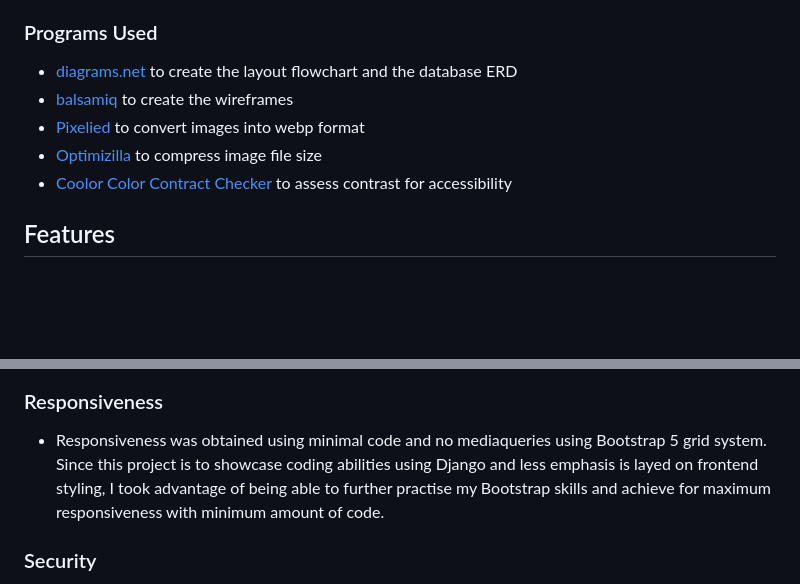
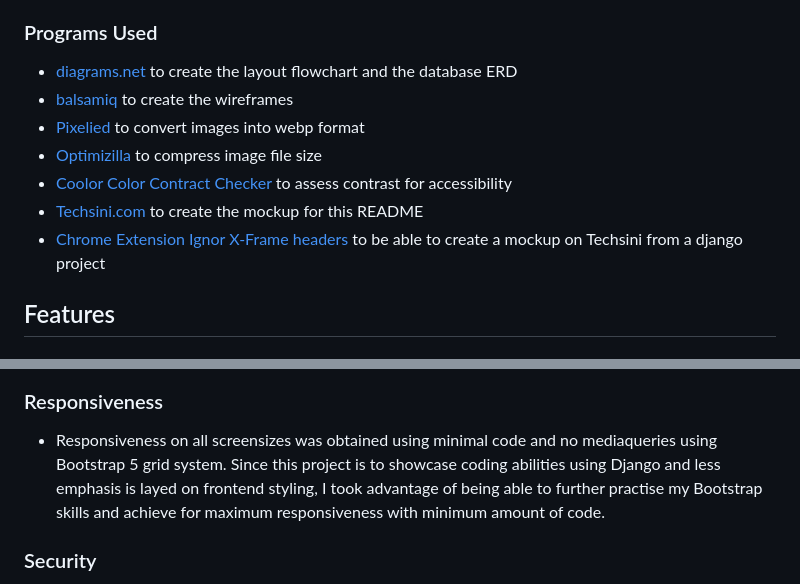
Before and after one commit to g-omarsdottir/helping-hands-happy-hearts, a Markdown page: README.md, 2 parts joined by grey strips. Rendered like a GitHub page; blank space fills up the shorter version.

```diff
--- a/README.md
+++ b/README.md
@@ -208,11 +218,14 @@ In addition to libraries and frameworks already installed in the Code Institute
 - [dj-database-url v0.5.0](https://pypi.org/project/dj-database-url/0.5.0/) - Django utility allows to utilize the 12factor inspired DATABASE_URL environment variable to configure the Django application
 
 ### Programs Used
+
 - [diagrams.net](https://app.diagrams.net/) to create the layout flowchart and the database ERD
 - [balsamiq](https://balsamiq.com/?gad_source=1&gclid=CjwKCAjw9cCyBhBzEiwAJTUWNUqgDLXtJBfd_25tyqofGEHLEm5fRfDXTwm6E25bZFvYSqIkYfaZnRoCLFUQAvD_BwE) to create the wireframes
 - [Pixelied](https://pixelied.com/convert/jpg-converter/jpg-to-webp) to convert images into webp format
 - [Optimizilla](https://imagecompressor.com/) to compress image file size
 - [Coolor Color Contract Checker](https://coolors.co/contrast-checker/333333-f5f5f5) to assess contrast for accessibility
+- [Techsini.com](https://techsini.com/multi-mockup/index.php) to create the mockup for this README
+- [Chrome Extension Ignor X-Frame headers](https://chromewebstore.google.com/detail/ignore-x-frame-headers/gleekbfjekiniecknbkamfmkohkpodhe) to be able to create a mockup on Techsini from a django project
 
 ## Features
 
@@ -298,7 +313,7 @@ In addition to libraries and frameworks already installed in the Code Institute
 
 ### Responsiveness
 
-- Responsiveness was obtained using minimal code and no mediaqueries using Bootstrap 5 grid system. Since this project is to showcase coding abilities using Django and less emphasis is layed on frontend styling, I took advantage of being able to further practise my Bootstrap skills and achieve for maximum responsiveness with minimum amount of code.
+- Responsiveness on all screensizes was obtained using minimal code and no mediaqueries using Bootstrap 5 grid system. Since this project is to showcase coding abilities using Django and less emphasis is layed on frontend styling, I took advantage of being able to further practise my Bootstrap skills and achieve for maximum responsiveness with minimum amount of code.
 
 ### Security
 
```
Also changed, not shown: other parts of README.md (+22 -6 lines), documentation/mockup.png (added).
